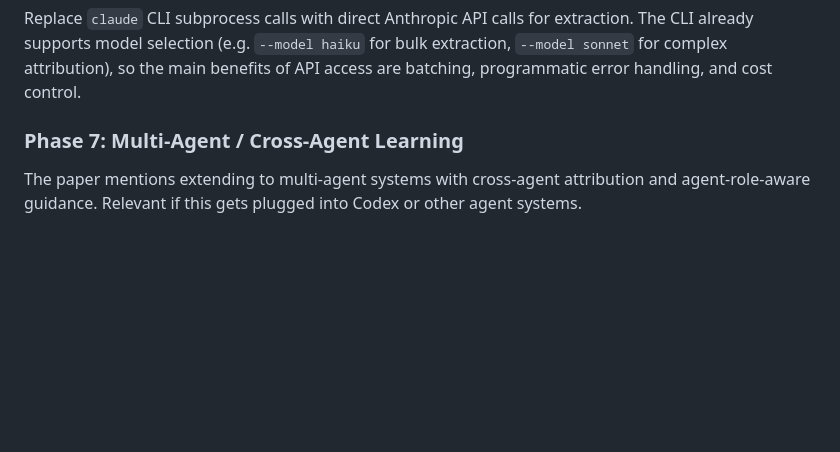
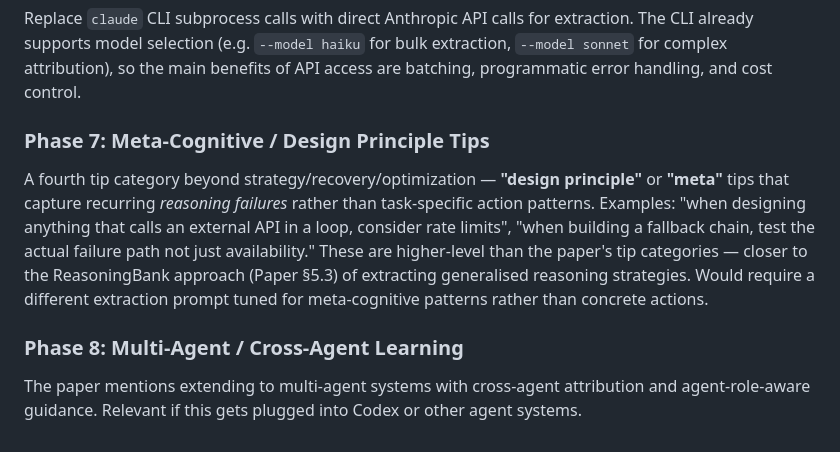
Before and after one commit to Phluxxed/t-mem, a Markdown page: docs/design-docs/2026-03-29-future-memory-mvp-design.md, the part around the change. GitHub-like rendering; blank space fills up the shorter version.

Commit message:
docs: add meta-cognitive design principle tips to future phases

```diff
--- a/docs/design-docs/2026-03-29-future-memory-mvp-design.md
+++ b/docs/design-docs/2026-03-29-future-memory-mvp-design.md
@@ -257,5 +257,8 @@ Uses an LLM at retrieval time to reason about task context, detect application d
 ### Phase 6: Direct API Integration
 Replace `claude` CLI subprocess calls with direct Anthropic API calls for extraction. The CLI already supports model selection (e.g. `--model haiku` for bulk extraction, `--model sonnet` for complex attribution), so the main benefits of API access are batching, programmatic error handling, and cost control.
 
-### Phase 7: Multi-Agent / Cross-Agent Learning
+### Phase 7: Meta-Cognitive / Design Principle Tips
+A fourth tip category beyond strategy/recovery/optimization — **"design principle"** or **"meta"** tips that capture recurring *reasoning failures* rather than task-specific action patterns. Examples: "when designing anything that calls an external API in a loop, consider rate limits", "when building a fallback chain, test the actual failure path not just availability." These are higher-level than the paper's tip categories — closer to the ReasoningBank approach (Paper §5.3) of extracting generalised reasoning strategies. Would require a different extraction prompt tuned for meta-cognitive patterns rather than concrete actions.
+
+### Phase 8: Multi-Agent / Cross-Agent Learning
 The paper mentions extending to multi-agent systems with cross-agent attribution and agent-role-aware guidance. Relevant if this gets plugged into Codex or other agent systems.
```
